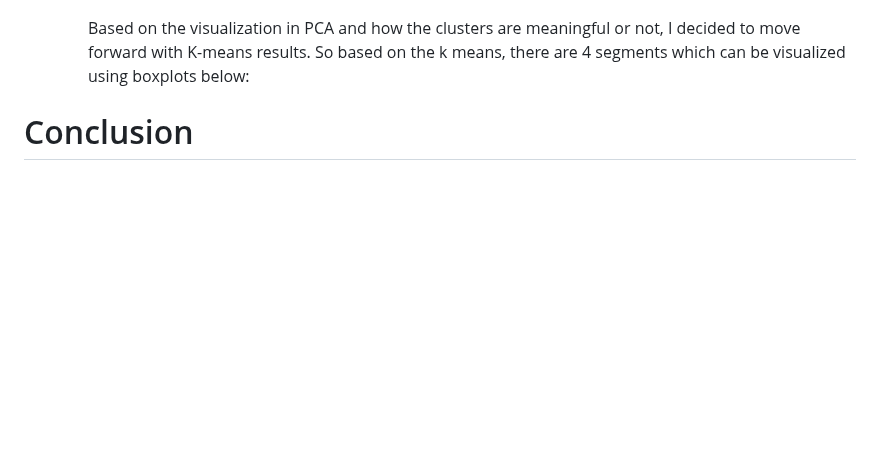
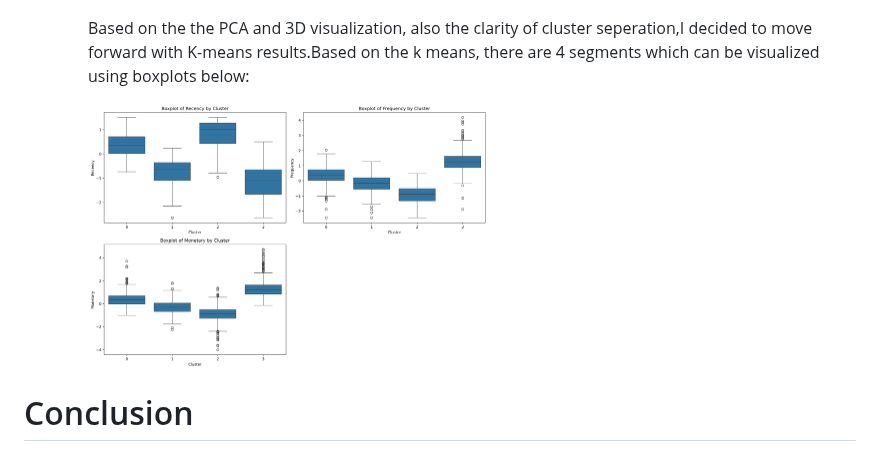
Before and after one commit to florenciairene27/Customer-Segmentation-using-RFM-Analysis-and-Clustering-Algorithms, a Markdown page: README.md, the part around the change. Rendered like a GitHub page; blank space fills up the shorter version.

```diff
--- a/README.md
+++ b/README.md
@@ -98,7 +98,9 @@ Description:  The dataset is  obtanied from UCI Machine Learning. The data itsel
 
      <img src="EDA%20images/4.jpg" alt="RFM Distribution" width="600"/>
 
-     Based on the visualization in PCA and how the clusters are meaningful or not, I decided to move forward with K-means results. So based on the k means, there are 4 segments which can be visualized using boxplots below:
+     Based on the the PCA and 3D visualization, also the clarity of cluster seperation,I decided to move forward with K-means results.Based on the k means, there are 4 segments which can be visualized using boxplots below:
+
+     <img src="EDA%20images/k-means_boxplot.png" alt="k-means_boxplot" width="400"/>
 
 
 
```
